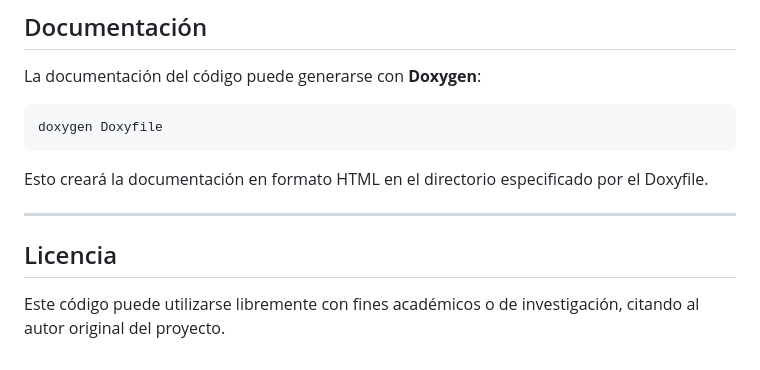
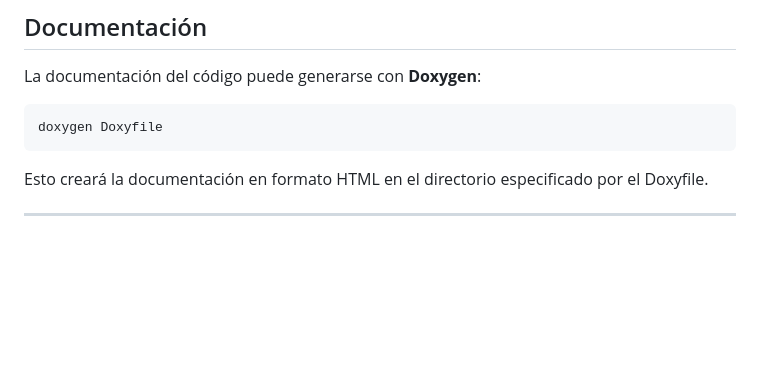
Before and after one commit to campereza043/Compu2, a Markdown page: Parcial1/VanderPol/README.md, the part around the change. Rendered like a GitHub page; blank space fills up the shorter version.

Commit message:
Remove license section from README
Removed the license section from the README.

```diff
--- a/Parcial1/VanderPol/README.md
+++ b/Parcial1/VanderPol/README.md
@@ -164,7 +164,3 @@ doxygen Doxyfile
 Esto creará la documentación en formato HTML en el directorio especificado por el Doxyfile.
 
 ---
-
-## Licencia
-
-Este código puede utilizarse libremente con fines académicos o de investigación, citando al autor original del proyecto.
```
